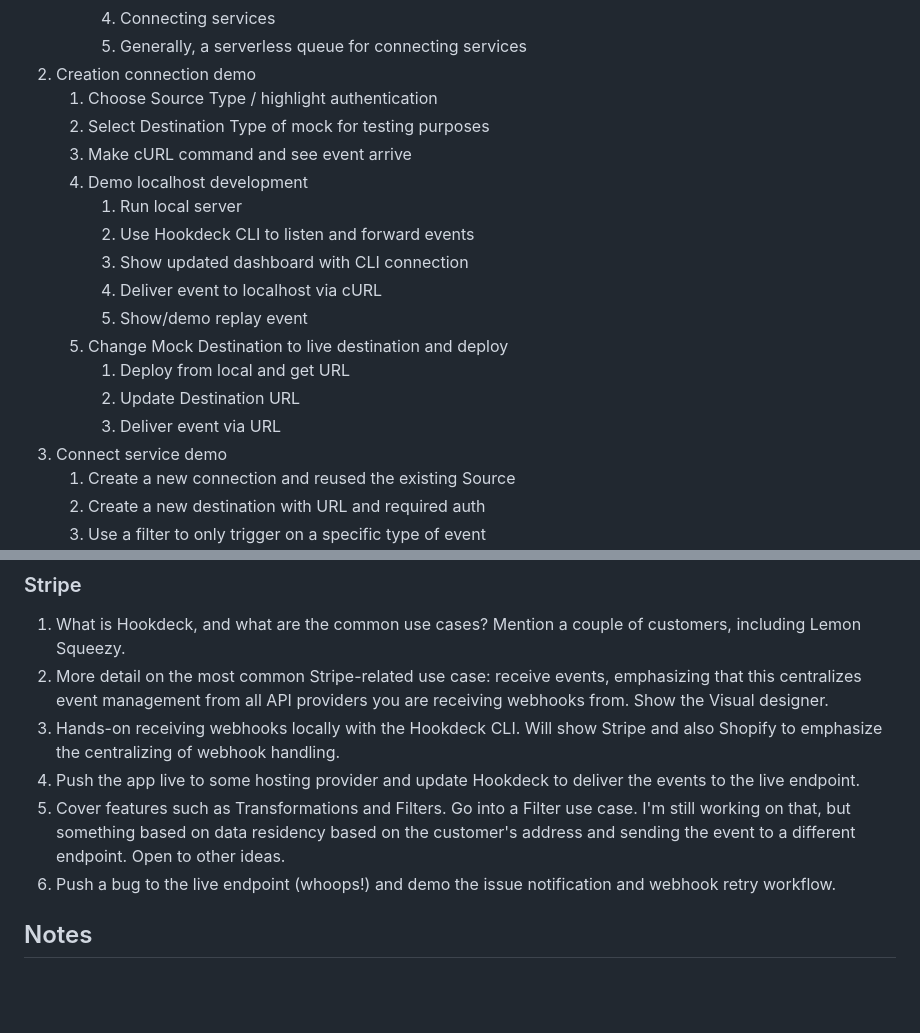
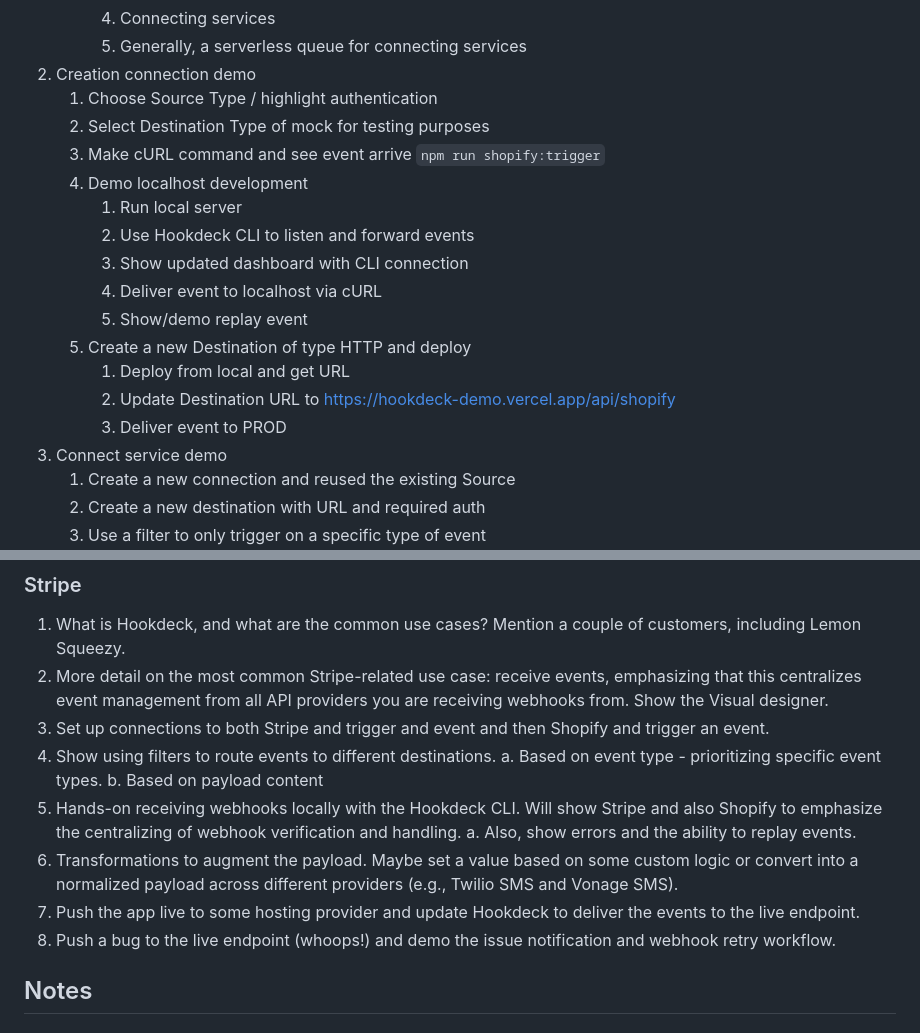
Before and after one commit to hookdeck/hookdeck-demo, a Markdown page: README.md, 2 parts joined by grey strips. GitHub-like rendering; blank space fills up the shorter version.

Commit message:
chore(docs): readme update

```diff
--- a/README.md
+++ b/README.md
@@ -25,17 +25,17 @@ SHOPIFY_CUSTOMER_PHONE_NUMBER={PHONE_NUMBER}
 2. Creation connection demo
    1. Choose Source Type / highlight authentication
    2. Select Destination Type of mock for testing purposes
-   3. Make cURL command and see event arrive
+   3. Make cURL command and see event arrive `npm run shopify:trigger`
    4. Demo localhost development
       1. Run local server
       2. Use Hookdeck CLI to listen and forward events
       3. Show updated dashboard with CLI connection
       4. Deliver event to localhost via cURL
       5. Show/demo replay event
-   5. Change Mock Destination to live destination and deploy
+   5. Create a new Destination of type HTTP and deploy
       1. Deploy from local and get URL
-      2. Update Destination URL
-      3. Deliver event via URL
+      2. Update Destination URL to https://hookdeck-demo.vercel.app/api/shopify
+      3. Deliver event to PROD
 3. Connect service demo
    1. Create a new connection and reused the existing Source
    2. Create a new destination with URL and required auth
@@ -72,10 +72,15 @@ SHOPIFY_CUSTOMER_PHONE_NUMBER={PHONE_NUMBER}
 
 1. What is Hookdeck, and what are the common use cases? Mention a couple of customers, including Lemon Squeezy.
 2. More detail on the most common Stripe-related use case: receive events, emphasizing that this centralizes event management from all API providers you are receiving webhooks from. Show the Visual designer.
-3. Hands-on receiving webhooks locally with the Hookdeck CLI. Will show Stripe and also Shopify to emphasize the centralizing of webhook handling.
-4. Push the app live to some hosting provider and update Hookdeck to deliver the events to the live endpoint.
-5. Cover features such as Transformations and Filters. Go into a Filter use case. I'm still working on that, but something based on data residency based on the customer's address and sending the event to a different endpoint. Open to other ideas.
-6. Push a bug to the live endpoint (whoops!) and demo the issue notification and webhook retry workflow.
+3. Set up connections to both Stripe and trigger and event and then Shopify and trigger an event.
+4. Show using filters to route events to different destinations.
+   a. Based on event type - prioritizing specific event types.
+   b. Based on payload content
+5. Hands-on receiving webhooks locally with the Hookdeck CLI. Will show Stripe and also Shopify to emphasize the centralizing of webhook verification and handling.
+   a. Also, show errors and the ability to replay events.
+6. Transformations to augment the payload. Maybe set a value based on some custom logic or convert into a normalized payload across different providers (e.g., Twilio SMS and Vonage SMS).
+7. Push the app live to some hosting provider and update Hookdeck to deliver the events to the live endpoint.
+8. Push a bug to the live endpoint (whoops!) and demo the issue notification and webhook retry workflow.
 
 ## Notes
 
```
